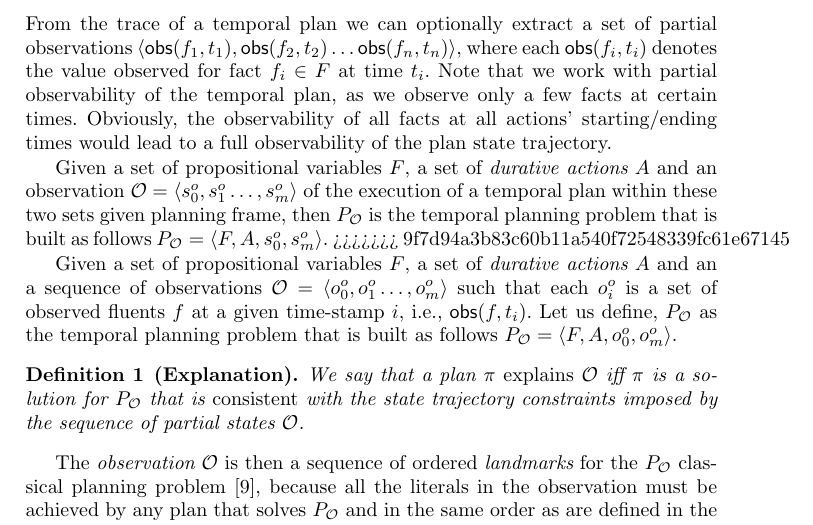
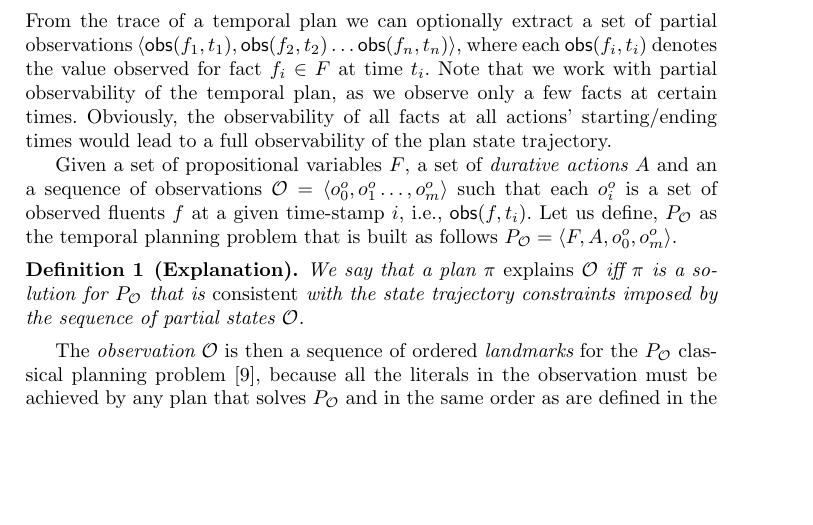
Before and after one commit to sjimenezgithub/tmodeling, a LaTeX thesis (doc/papers/CP2019/cp2019.tex): part of page 7 of 16, cut so that both start at the same text, the shorter picture padded with empty space. Compiled offline with pdfLaTeX.

Commit message:
section 1 and 2 updated

```diff
--- a/doc/papers/CP2019/cp2019.tex
+++ b/doc/papers/CP2019/cp2019.tex
@@ -221,9 +220,6 @@ A temporal plan $\pi=\{(a_1,t_1),\ldots,(a_k,t_k)\}$ solves $P$ if and only if t
 \label{sec:omodel}
 
 From the trace of a temporal plan we can optionally extract a set of partial observations $\tup{\obs(f_1,t_1),\obs(f_2,t_2)\ldots \obs(f_n,t_n)}$, where each $\obs(f_i,t_i)$ denotes the value observed for fact $f_i \in F$ at time $t_i$. Note that we work with partial observability of the temporal plan, as we observe only a few facts at certain times. Obviously, the observability of all facts at all actions' starting/ending times would lead to a full observability of the plan state trajectory.
-
-Given a set of propositional variables $F$, a set of {\em durative actions} $A$ and an observation $\mathcal{O}=\tup{s_0^o,s_1^o \ldots , s_m^o}$ of the execution of a temporal plan within these two sets given planning frame, then $P_\mathcal{O}$ is the temporal planning problem that is built as follows $P_\mathcal{O}=\tup{F,A,s_0^o,s_m^o}$.
->>>>>>> 9f7d94a3b83c60b11a540f72548339fc61e67145
 
 Given a set of propositional variables $F$, a set of {\em durative actions} $A$ and an a sequence of observations $\mathcal{O}=\tup{o_0^o,o_1^o \ldots , o_m^o}$ such that each $o_i^o$ is a set of observed fluents $f$ at a given time-stamp $i$, i.e., $\obs(f,t_i)$. Let us define, $P_\mathcal{O}$ as the temporal planning problem that is built as follows $P_\mathcal{O}=\tup{F,A,o_0^o,o_m^o}$.
 \begin{definition}[Explanation]
```
Also changed, not shown: doc/papers/CP2019/cp2019.pdf, doc/papers/CP2019/cp2019.tex (1 more changed lines).
